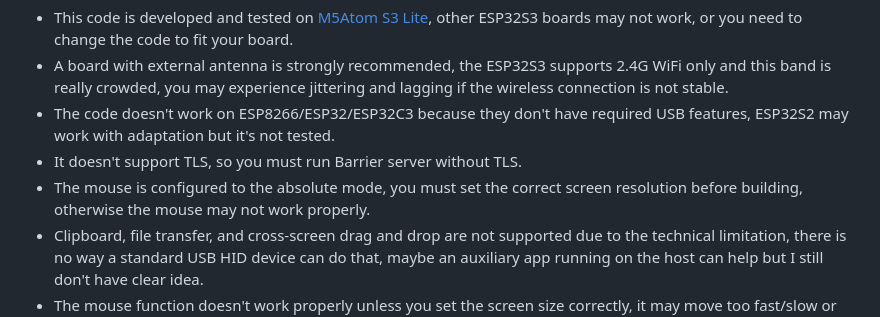
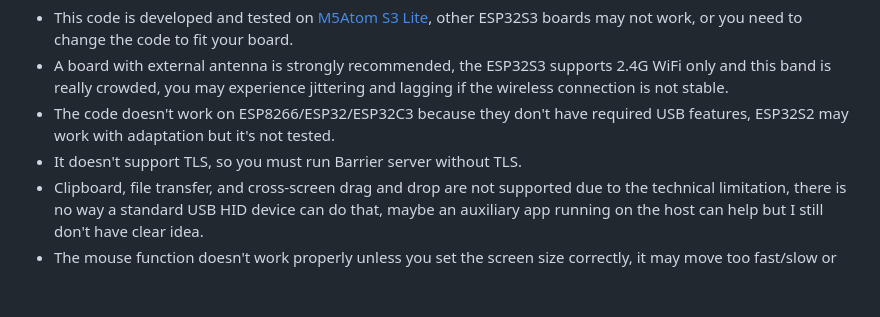
Before and after one commit to windoze/esparrier, a Markdown page: README.md, the part around the change. Drawn GitHub-style; blank space fills up the shorter version.

```diff
--- a/README.md
+++ b/README.md
@@ -139,7 +139,6 @@ NOTE: When you copied a large amount of text or big image from other screen then
 * A board with external antenna is strongly recommended, the ESP32S3 supports 2.4G WiFi only and this band is really crowded, you may experience jittering and lagging if the wireless connection is not stable.
 * The code doesn't work on ESP8266/ESP32/ESP32C3 because they don't have required USB features, ESP32S2 may work with adaptation but it's not tested.
 * It doesn't support TLS, so you must run Barrier server without TLS.
-* The mouse is configured to the absolute mode, you must set the correct screen resolution before building, otherwise the mouse may not work properly.
 * Clipboard, file transfer, and cross-screen drag and drop are not supported due to the technical limitation, there is no way a standard USB HID device can do that, maybe an auxiliary app running on the host can help but I still don't have clear idea.
 * The mouse function doesn't work properly unless you set the screen size correctly, it may move too fast/slow or even jumpy. Usually the screen size should be the same as the host screen resolution.
 * Frequently connect/disconnect may cause the board fail to connect to the WiFi and/or Barrier server, you may need to power off the board and wait for a while before trying again.
```
Also changed, not shown: README.zh-cn.md (+0 -1 lines).
